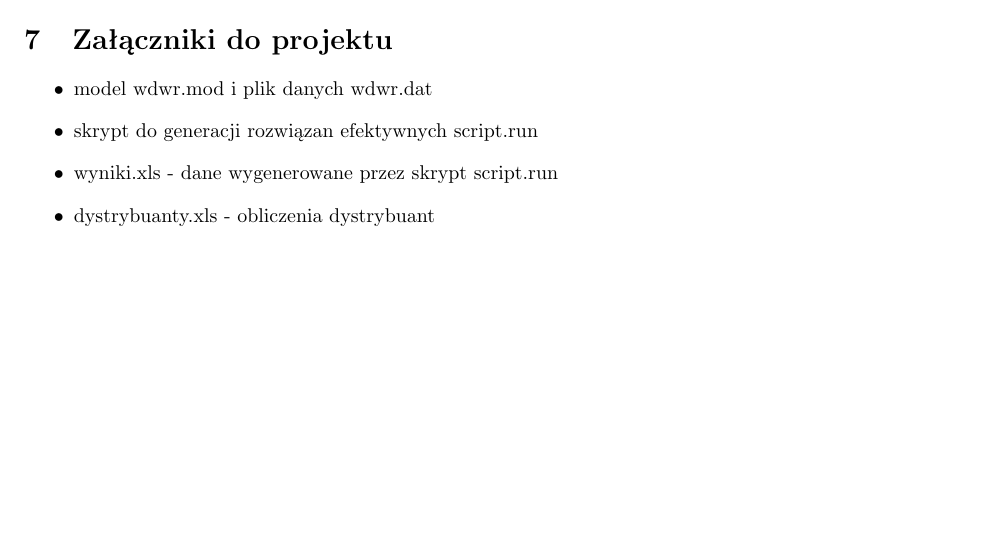
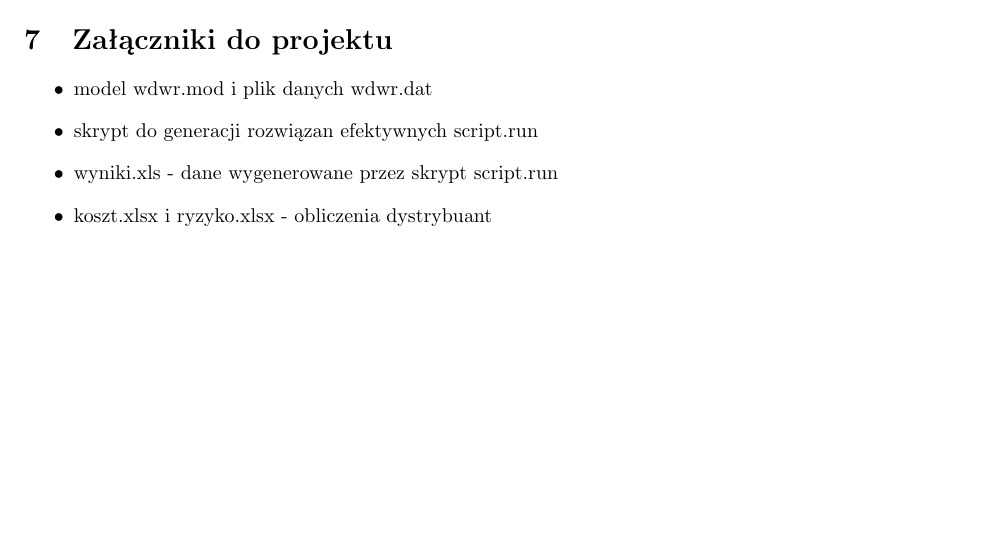
Before and after one commit to barrb/WDWR, a LaTeX document (doc/wdwr.tex): part of page 9 of 9, cut so that both start at the same text. Compiled offline with pdfLaTeX; the source files are stored in an older character set and shown here as Unicode.

Commit message:
dodanie zalacznikow

```diff
--- a/doc/wdwr.tex
+++ b/doc/wdwr.tex
@@ -486,7 +486,7 @@
 	\item model wdwr.mod i plik danych wdwr.dat
 	\item skrypt do generacji rozwiązan efektywnych script.run
 	\item wyniki.xls - dane wygenerowane przez skrypt script.run
-	\item dystrybuanty.xls - obliczenia dystrybuant
+	\item koszt.xlsx i ryzyko.xlsx - obliczenia dystrybuant
 \end{itemize}
 
 \end{document}
```
Also changed, not shown: doc/wdwr.bbl (added), doc/wdwr.pdf (added), 6 other files.
